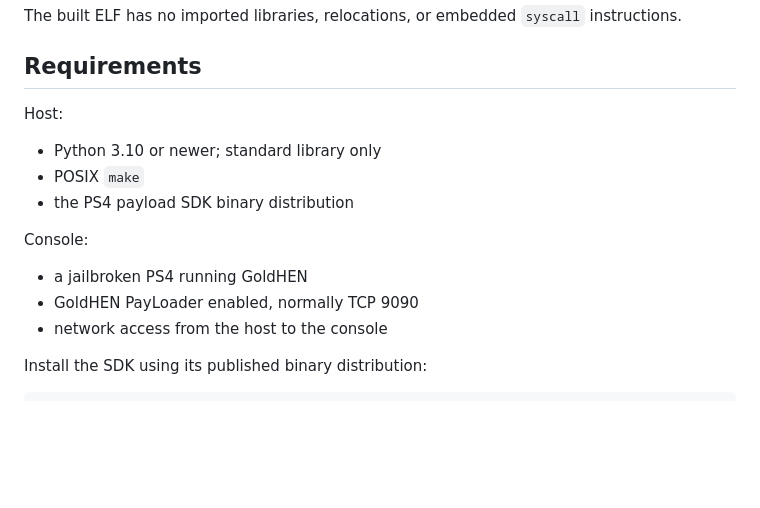
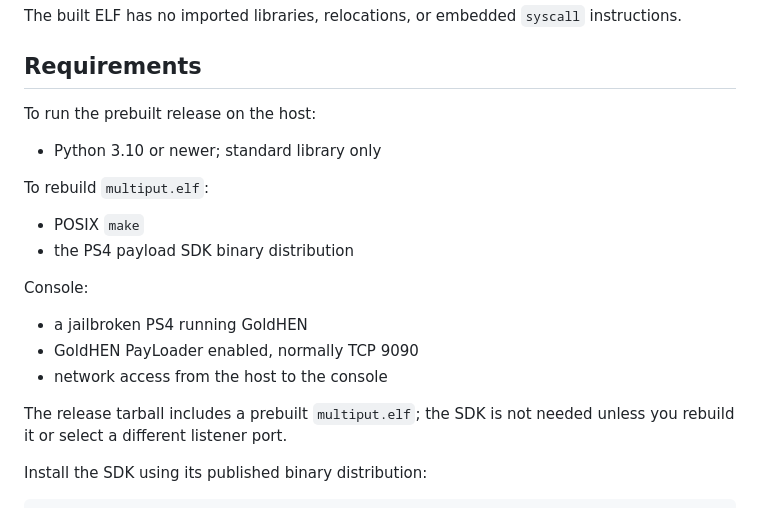
Before and after one commit to pattyboi/ps4-multiput, a Markdown page: README.md, the part around the change. GitHub-like rendering; blank space fills up the shorter version.

Commit message:
Clarify SDK is build-only

```diff
--- a/README.md
+++ b/README.md
@@ -58,9 +58,12 @@ instructions.
 
 ## Requirements
 
-Host:
+To run the prebuilt release on the host:
 
 - Python 3.10 or newer; standard library only
+
+To rebuild `multiput.elf`:
+
 - POSIX `make`
 - the PS4 payload SDK binary distribution
 
@@ -69,6 +72,9 @@ Console:
 - a jailbroken PS4 running GoldHEN
 - GoldHEN PayLoader enabled, normally TCP 9090
 - network access from the host to the console
+
+The release tarball includes a prebuilt `multiput.elf`; the SDK is not needed
+unless you rebuild it or select a different listener port.
 
 Install the SDK using its published binary distribution:
 
```
